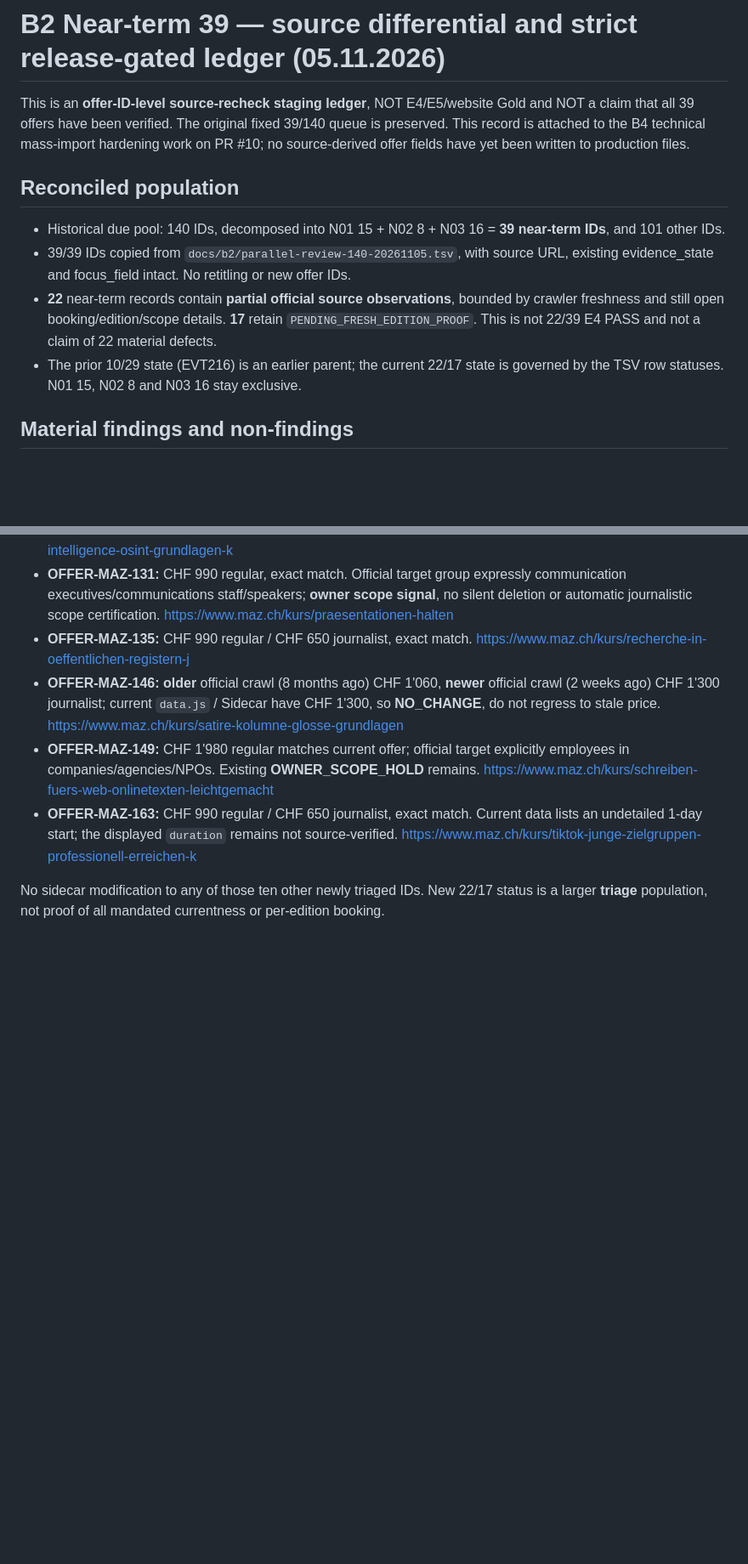
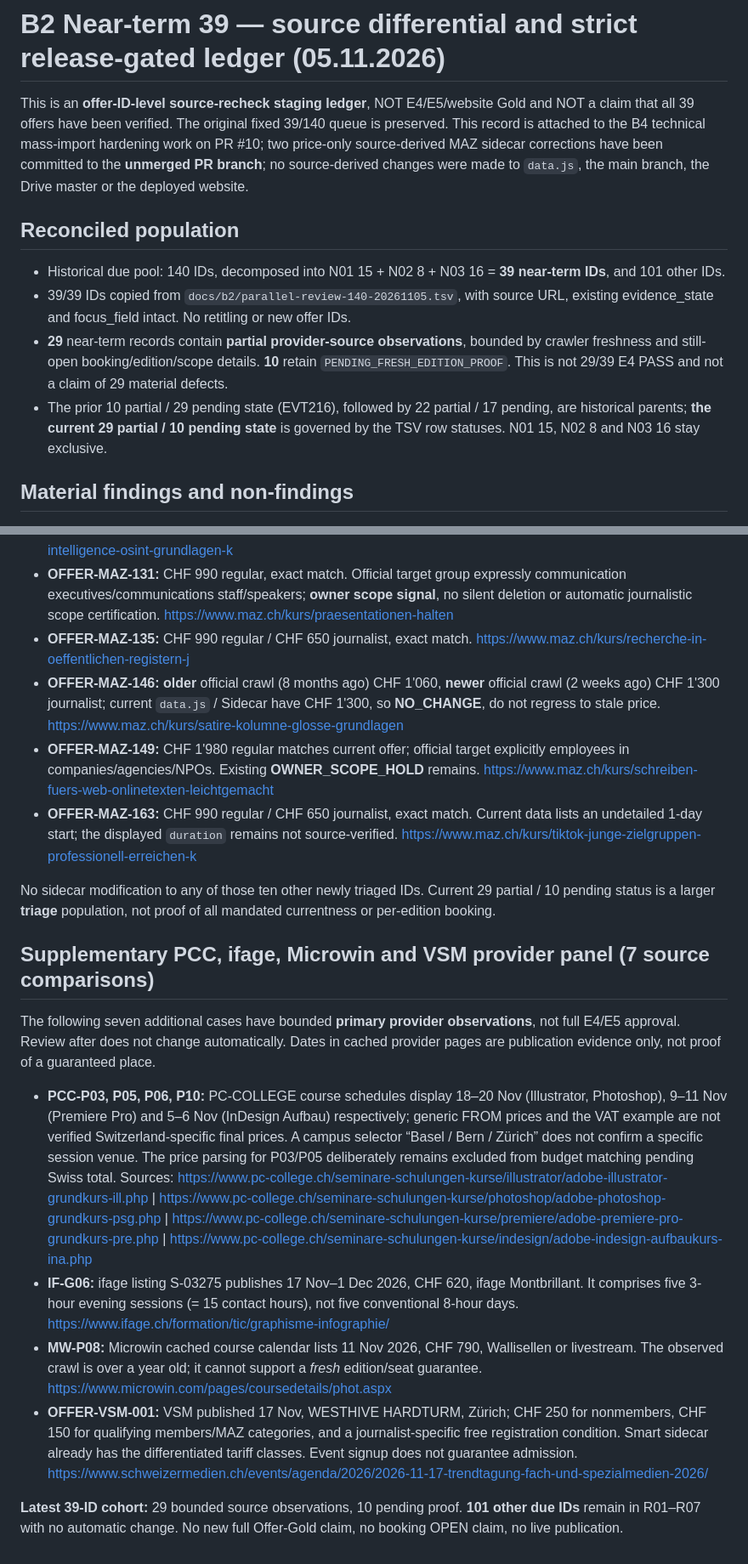
Before and after one commit to george-sarpong/weiterbildungsradar-journalismus, a Markdown page: docs/b2/near-term-39-source-differential-20261105.md, 2 parts joined by grey strips. Shown at 85% size. GitHub-like rendering; blank space fills up the shorter version.

Commit message:
B2 ledger docs: reconcile 29 source-partial / 10 pending and 7 additional provider checks

```diff
--- a/docs/b2/near-term-39-source-differential-20261105.md
+++ b/docs/b2/near-term-39-source-differential-20261105.md
@@ -1,12 +1,12 @@
 # B2 Near-term 39 — source differential and strict release-gated ledger (05.11.2026)
 
-This is an **offer-ID-level source-recheck staging ledger**, NOT E4/E5/website Gold and NOT a claim that all 39 offers have been verified. The original fixed 39/140 queue is preserved. This record is attached to the B4 technical mass-import hardening work on PR #10; no source-derived offer fields have yet been written to production files.
+This is an **offer-ID-level source-recheck staging ledger**, NOT E4/E5/website Gold and NOT a claim that all 39 offers have been verified. The original fixed 39/140 queue is preserved. This record is attached to the B4 technical mass-import hardening work on PR #10; two price-only source-derived MAZ sidecar corrections have been committed to the **unmerged PR branch**; no source-derived changes were made to `data.js`, the main branch, the Drive master or the deployed website.
 
 ## Reconciled population
 - Historical due pool: 140 IDs, decomposed into N01 15 + N02 8 + N03 16 = **39 near-term IDs**, and 101 other IDs.
 - 39/39 IDs copied from `docs/b2/parallel-review-140-20261105.tsv`, with source URL, existing evidence_state and focus_field intact. No retitling or new offer IDs.
-- **22** near-term records contain **partial official source observations**, bounded by crawler freshness and still open booking/edition/scope details. **17** retain `PENDING_FRESH_EDITION_PROOF`. This is not 22/39 E4 PASS and not a claim of 22 material defects.
-- The prior 10/29 state (EVT216) is an earlier parent; the current 22/17 state is governed by the TSV row statuses. N01 15, N02 8 and N03 16 stay exclusive.
+- **29** near-term records contain **partial provider-source observations**, bounded by crawler freshness and still-open booking/edition/scope details. **10** retain `PENDING_FRESH_EDITION_PROOF`. This is not 29/39 E4 PASS and not a claim of 29 material defects.
+- The prior 10 partial / 29 pending state (EVT216), followed by 22 partial / 17 pending, are historical parents; **the current 29 partial / 10 pending state** is governed by the TSV row statuses. N01 15, N02 8 and N03 16 stay exclusive.
 
 ## Material findings and non-findings
 
@@ -54,4 +54,16 @@ These are **offer-field** checks only; exact late-Nov 2026 booking, available se
 - **OFFER-MAZ-149:** CHF 1'980 regular matches current offer; official target explicitly employees in companies/agencies/NPOs. Existing **OWNER_SCOPE_HOLD** remains. https://www.maz.ch/kurs/schreiben-fuers-web-onlinetexten-leichtgemacht
 - **OFFER-MAZ-163:** CHF 990 regular / CHF 650 journalist, exact match. Current data lists an undetailed 1-day start; the displayed `duration` remains not source-verified. https://www.maz.ch/kurs/tiktok-junge-zielgruppen-professionell-erreichen-k
 
-No sidecar modification to any of those ten other newly triaged IDs. New 22/17 status is a larger **triage** population, not proof of all mandated currentness or per-edition booking.
+No sidecar modification to any of those ten other newly triaged IDs. Current 29 partial / 10 pending status is a larger **triage** population, not proof of all mandated currentness or per-edition booking.
+
+## Supplementary PCC, ifage, Microwin and VSM provider panel (7 source comparisons)
+
+The following seven additional cases have bounded **primary provider observations**, not full E4/E5 approval. Review after does not change automatically. Dates in cached provider pages are publication evidence only, not proof of a guaranteed place.
+
+- **PCC-P03, P05, P06, P10:** PC-COLLEGE course schedules display 18–20 Nov (Illustrator, Photoshop), 9–11 Nov (Premiere Pro) and 5–6 Nov (InDesign Aufbau) respectively; generic FROM prices and the VAT example are not verified Switzerland-specific final prices. A campus selector “Basel / Bern / Zürich” does not confirm a specific session venue. The price parsing for P03/P05 deliberately remains excluded from budget matching pending Swiss total.
+  Sources: https://www.pc-college.ch/seminare-schulungen-kurse/illustrator/adobe-illustrator-grundkurs-ill.php | https://www.pc-college.ch/seminare-schulungen-kurse/photoshop/adobe-photoshop-grundkurs-psg.php | https://www.pc-college.ch/seminare-schulungen-kurse/premiere/adobe-premiere-pro-grundkurs-pre.php | https://www.pc-college.ch/seminare-schulungen-kurse/indesign/adobe-indesign-aufbaukurs-ina.php
+- **IF-G06:** ifage listing S-03275 publishes 17 Nov–1 Dec 2026, CHF 620, ifage Montbrillant. It comprises five 3-hour evening sessions (= 15 contact hours), not five conventional 8-hour days. https://www.ifage.ch/formation/tic/graphisme-infographie/
+- **MW-P08:** Microwin cached course calendar lists 11 Nov 2026, CHF 790, Wallisellen or livestream. The observed crawl is over a year old; it cannot support a *fresh* edition/seat guarantee. https://www.microwin.com/pages/coursedetails/phot.aspx
+- **OFFER-VSM-001:** VSM published 17 Nov, WESTHIVE HARDTURM, Zürich; CHF 250 for nonmembers, CHF 150 for qualifying members/MAZ categories, and a journalist-specific free registration condition. Smart sidecar already has the differentiated tariff classes. Event signup does not guarantee admission. https://www.schweizermedien.ch/events/agenda/2026/2026-11-17-trendtagung-fach-und-spezialmedien-2026/
+
+**Latest 39-ID cohort:** 29 bounded source observations, 10 pending proof. **101 other due IDs** remain in R01–R07 with no automatic change. No new full Offer-Gold claim, no booking OPEN claim, no live publication.
```
